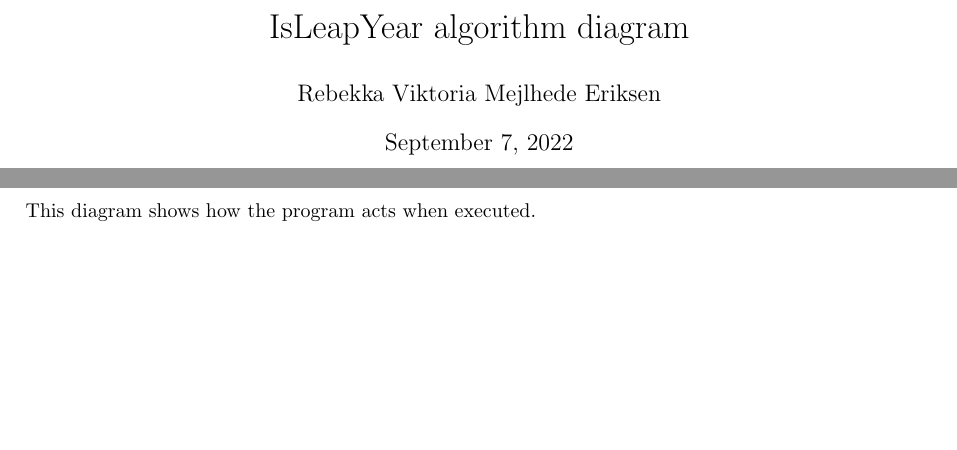
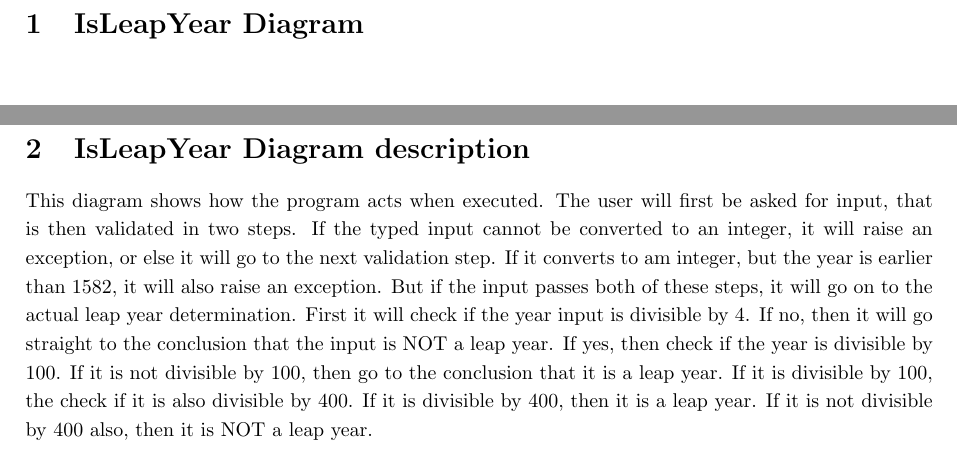
Before and after one commit to Rebekkae/Assignment-0, a LaTeX document (ProgramDocumentationDiagram.tex): two parts of pages 1 and 3 of 3 before the commit and two parts of pages 1 and 2 of 2 after it, joined at a grey line, cut at the place of the change, the shorter picture padded with empty space. Compiled offline with pdfLaTeX.

Commit message:
Added documentation done.

```diff
--- a/ProgramDocumentationDiagram.tex
+++ b/ProgramDocumentationDiagram.tex
@@ -17,7 +17,4 @@
 
 \begin{document}
 
-\title{IsLeapYear algorithm diagram}
-\author{Rebekka Viktoria Mejlhede Eriksen}
-\maketitle
-\includepdf[pages=-]{Diagrams/LeapYearUML.pdf}
+\section{IsLeapYear Diagram}
@@ -24,5 +26,10 @@
 \newpage
 
+\section{IsLeapYear Diagram description}
+
 This diagram shows how the program acts when executed.
+The user will first be asked for input, that is then validated in two steps. If the typed input cannot be converted to an integer, it will raise an exception, or else it will go to the next validation step. If it converts to am integer, but the year is earlier than 1582, it will also raise an exception. But if the input passes both of these steps, it will go on to the actual leap year determination.
+First it will check if the year input is divisible by 4. If no, then it will go straight to the conclusion that the input is NOT a leap year.
+If yes, then check if the year is divisible by 100. If it is not divisible by 100, then go to the conclusion that it is a leap year. If it is divisible by 100, the check if it is also divisible by 400. If it is divisible by 400, then it is a leap year. If it is not divisible by 400 also, then it is NOT a leap year.
 
 \end{document}
```
Also changed, not shown: ProgramDocumentationDiagram.tex (5 more changed lines).
